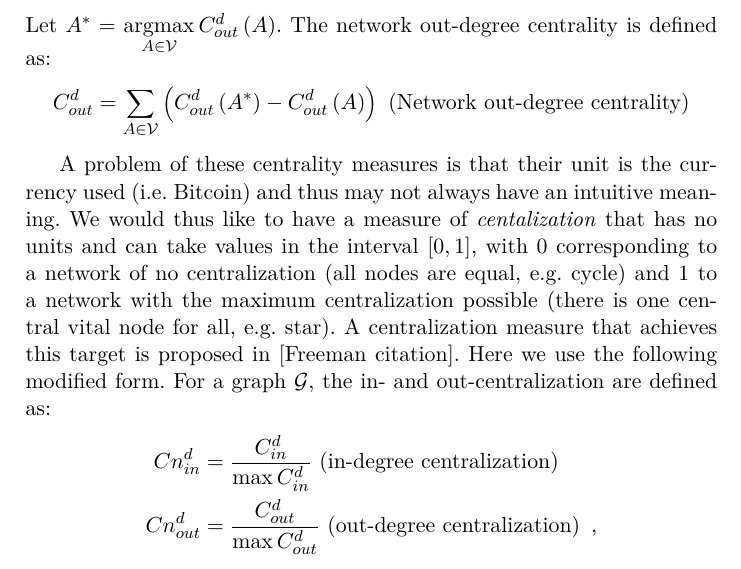
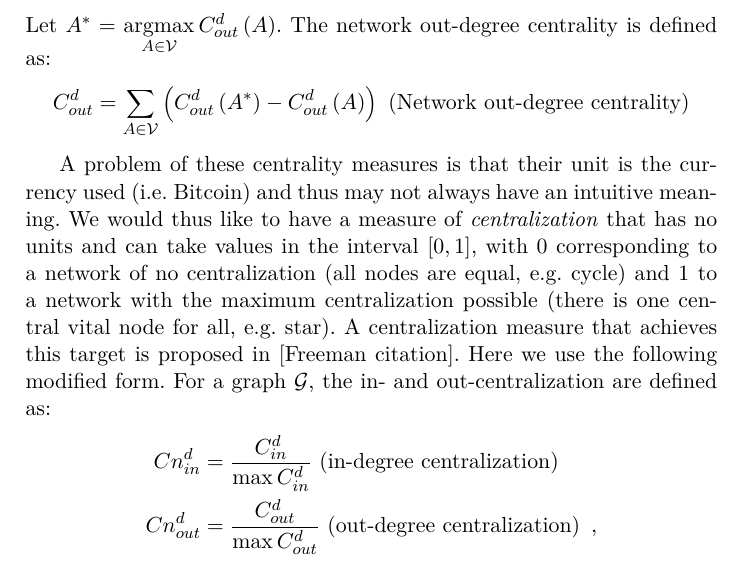
Before and after one commit to decrypto-org/TrustIsRisk, a LaTeX thesis (may31deliverable/may31deliverable.tex, which reads may31deliverable/networkhealth/centrality.tex): part of page 10 of 13, cut so that both start at the same text. Compiled offline with pdfLaTeX.

Commit message:
Fix typo

```diff
--- a/may31deliverable/networkhealth/centrality.tex
+++ b/may31deliverable/networkhealth/centrality.tex
@@ -32,11 +32,11 @@
     \end{equation*}
 
     A problem of these centrality measures is that their unit is the currency used (i.e. Bitcoin) and thus may not always have
-    an intuitive meaning. We would thus like to have a measure of \textit{centalization} that has no units and can take values
-    in the interval $\left[0,1\right]$, with 0 corresponding to a network of no centralization (all nodes are equal, e.g.
-    cycle) and 1 to a network with the maximum centralization possible (there is one central vital node for all, e.g. star). A
-    centralization measure that achieves this target is proposed in [Freeman citation]. Here we use the following modified
-    form. For a graph $\mathcal{G}$, the in- and out-centralization are defined as:
+    an intuitive meaning. We would thus like to have a measure of \textit{centralization} that has no units and can take
+    values in the interval $\left[0,1\right]$, with 0 corresponding to a network of no centralization (all nodes are equal,
+    e.g.  cycle) and 1 to a network with the maximum centralization possible (there is one central vital node for all, e.g.
+    star). A centralization measure that achieves this target is proposed in [Freeman citation]. Here we use the following
+    modified form. For a graph $\mathcal{G}$, the in- and out-centralization are defined as:
     \begin{align*}
       Cn^d_{in} &= \frac{C^d_{in}}{\max C^d_{in}} \mbox{ (in-degree centralization)} \\
       Cn^d_{out} &= \frac{C^d_{out}}{\max C^d_{out}} \mbox{ (out-degree centralization)} \enspace,
```
